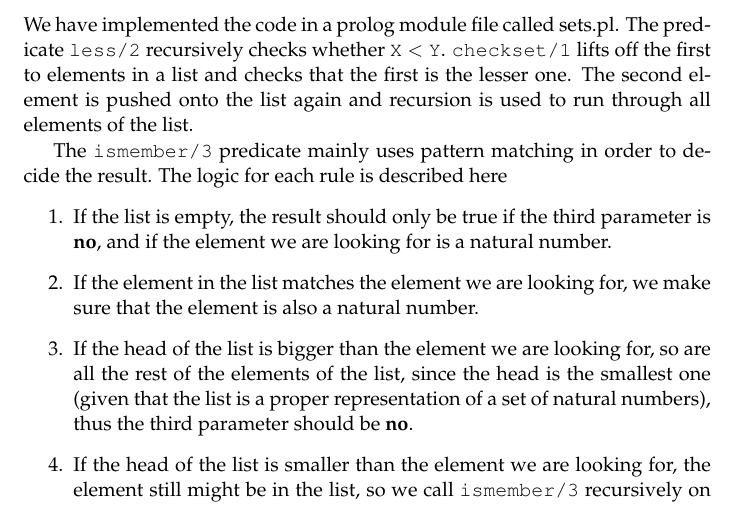
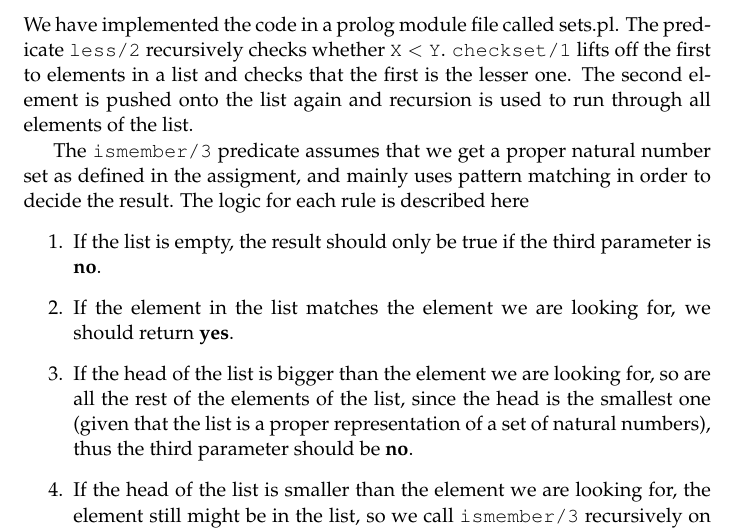
Before and after one commit to Munksgaard/ap2012-prolog, a LaTeX document (report/report.tex): part of page 1 of 2, cut so that both start at the same text. Compiled offline with pdfLaTeX.

Commit message:
updated report to reflect changes to ismember

```diff
--- a/report/report.tex
+++ b/report/report.tex
@@ -13,19 +13,22 @@
 \begin{document}
 \maketitle
 \section{Code documentation}
-We have implemented the code in a prolog module file called sets.pl. The
-predicate \prolog{less/2} recursively checks whether $\prolog{X} < \prolog{Y}$.
-\prolog{checkset/1} lifts off the first to elements in a list and checks that
-the first is the lesser one. The second element is pushed onto the list again
-and recursion is used to run through all elements of the list.
+We have implemented the code in a prolog module file called
+sets.pl. The predicate
+\prolog{less/2} recursively checks whether $\prolog{X} < \prolog{Y}$.
+\prolog{checkset/1} lifts off the first to elements in a list and
+checks that the first is the lesser one. The second element is pushed
+onto the list again and recursion is used to run through all elements
+of the list.
 
-The \prolog{ismember/3} predicate mainly uses pattern matching in order to
-decide the result. The logic for each rule is described here
+The \prolog{ismember/3} predicate assumes that we get a proper natural
+number set as defined in the assigment, and mainly uses pattern
+matching in order to decide the result. The logic for each rule is
+described here
 \begin{enumerate}
   \item If the list is empty, the result should only be true if the third
-    parameter is \direction{no}, and if the element we are looking for is a natural number.
-  \item If the element in the list matches the element we are looking for, we
-    make sure that the element is also a natural number.
+    parameter is \direction{no}.
+  \item If the element in the list matches the element we are looking for, we should return \direction{yes}.
   \item If the head of the list is bigger than the element we are
     looking for, so are all the rest of the elements of the list,
     since the head is the smallest one (given that the list is a
```
Also changed, not shown: report/.#report.tex (added, +1 -0 lines), report/report.pdf (added).
